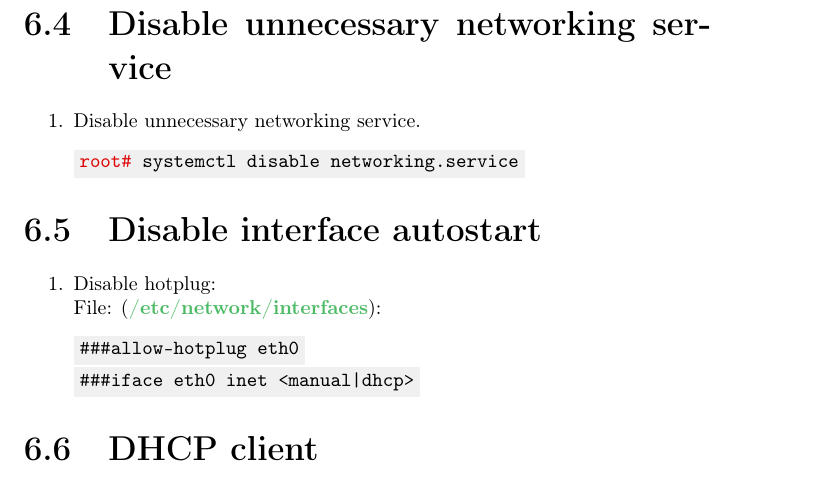
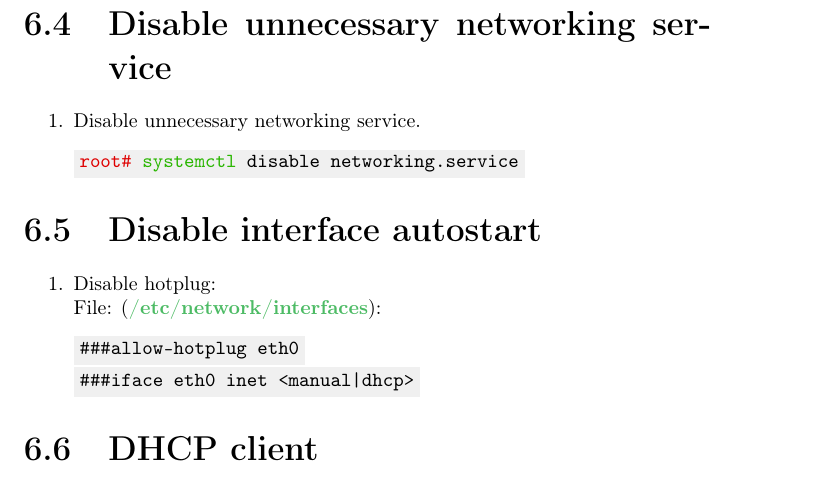
Before and after one commit to AISK11/debian, a LaTeX book (Notes/Debian_v2.tex): part of page 15 of 33, cut so that both start at the same text. Compiled offline with pdfLaTeX.

Commit message:
Update Debian_v2.tex

```diff
--- a/Notes/Debian_v2.tex
+++ b/Notes/Debian_v2.tex
@@ -462,7 +462,7 @@ net.ipv6.conf.all.disable_ipv6 = 1
 \begin{enumerate}
     \item Disable unnecessary networking service.
 \begin{Verbatim}[commandchars=\\\{\}]
-\textcolor{root}{root#} systemctl disable networking.service
+\textcolor{root}{root#} \textcolor{command}{systemctl} disable networking.service
 \end{Verbatim}
 \end{enumerate}
 %%%%%%%%%%%%%%%%%%%%%%%%%%%%%%%%%%%%%%%%%%%%%%%%%%%%%%%%%%%%%%%%%%%%%%%%%%%%
```
